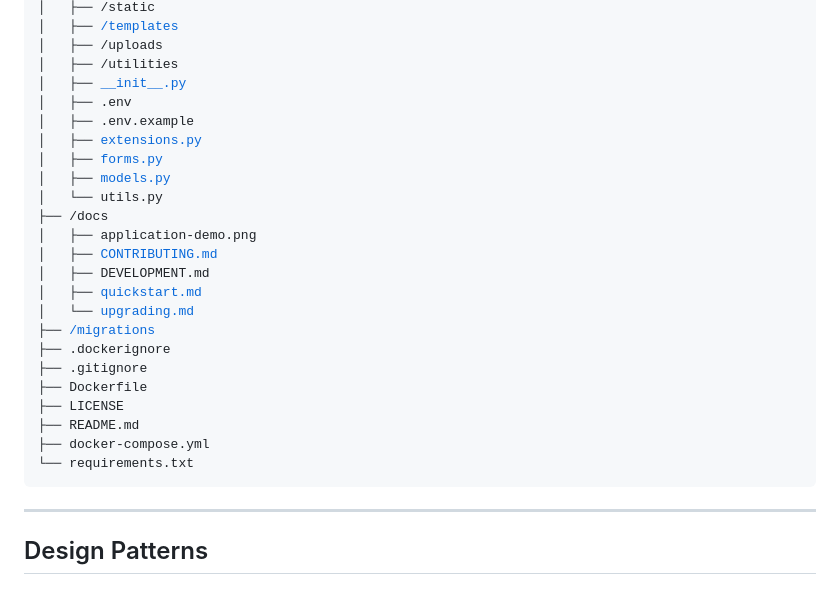
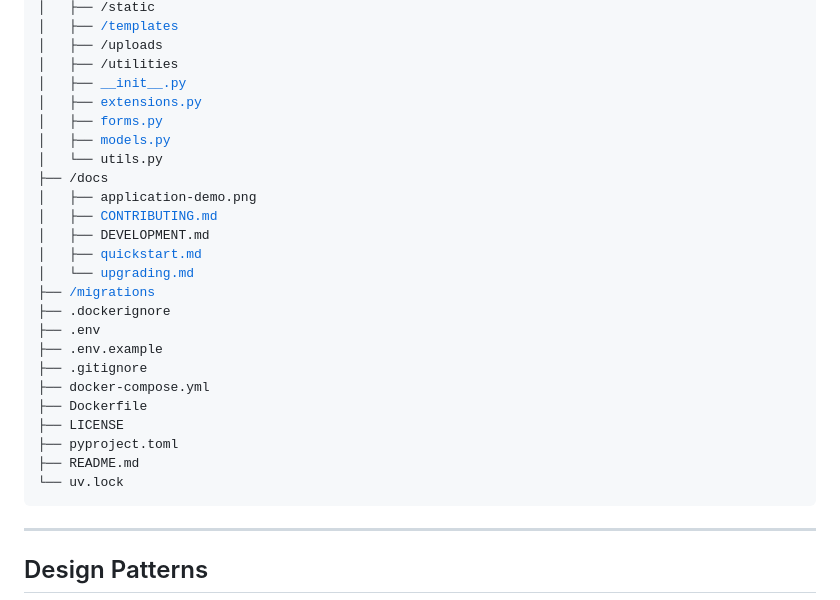
Before and after one commit to acm-udayton/ACM-Meeting-Records, a Markdown page: docs/DEVELOPMENT.md, the part around the change. Drawn GitHub-style.

Commit message:
Update directory map in DEVELOPMENT.md

```diff
--- a/docs/DEVELOPMENT.md
+++ b/docs/DEVELOPMENT.md
@@ -96,8 +96,6 @@ ACM-Meeting-Records
 │   ├── /uploads
 │   ├── /utilities
 │   ├── <a href="#flask-application-factory">__init__.py</a>
-│   ├── .env
-│   ├── .env.example
 │   ├── <a href="#flask-extensions">extensions.py</a>
 │   ├── <a href="#flask-wtf">forms.py</a>
 │   ├── <a href="#flask-sqlalchemy">models.py</a>
@@ -110,12 +108,15 @@ ACM-Meeting-Records
 │   └── <a href="/docs/upgrading.md">upgrading.md</a>
 ├── <a href="#flask-migrate">/migrations</a>
 ├── .dockerignore
+├── .env
+├── .env.example
 ├── .gitignore
+├── docker-compose.yml
 ├── Dockerfile
 ├── LICENSE
+├── pyproject.toml
 ├── README.md
-├── docker-compose.yml
-└── requirements.txt
+└── uv.lock
 </pre>
 <hr>
 
```
